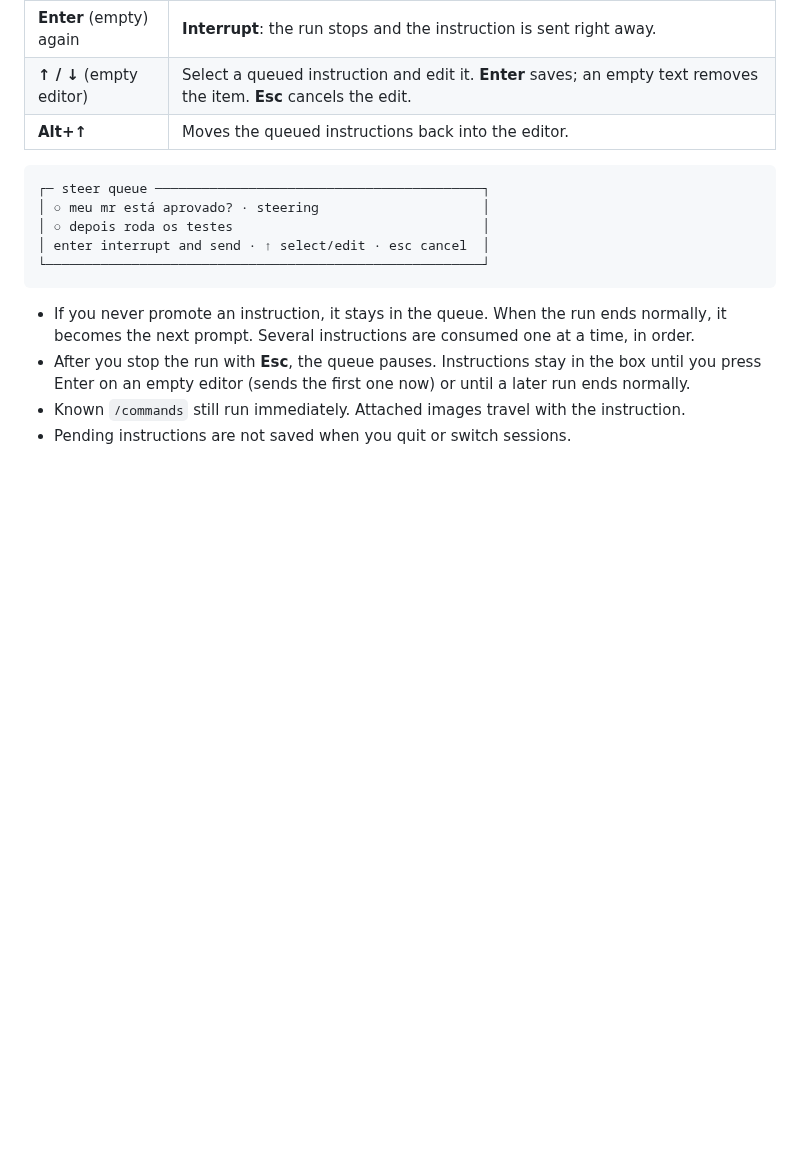
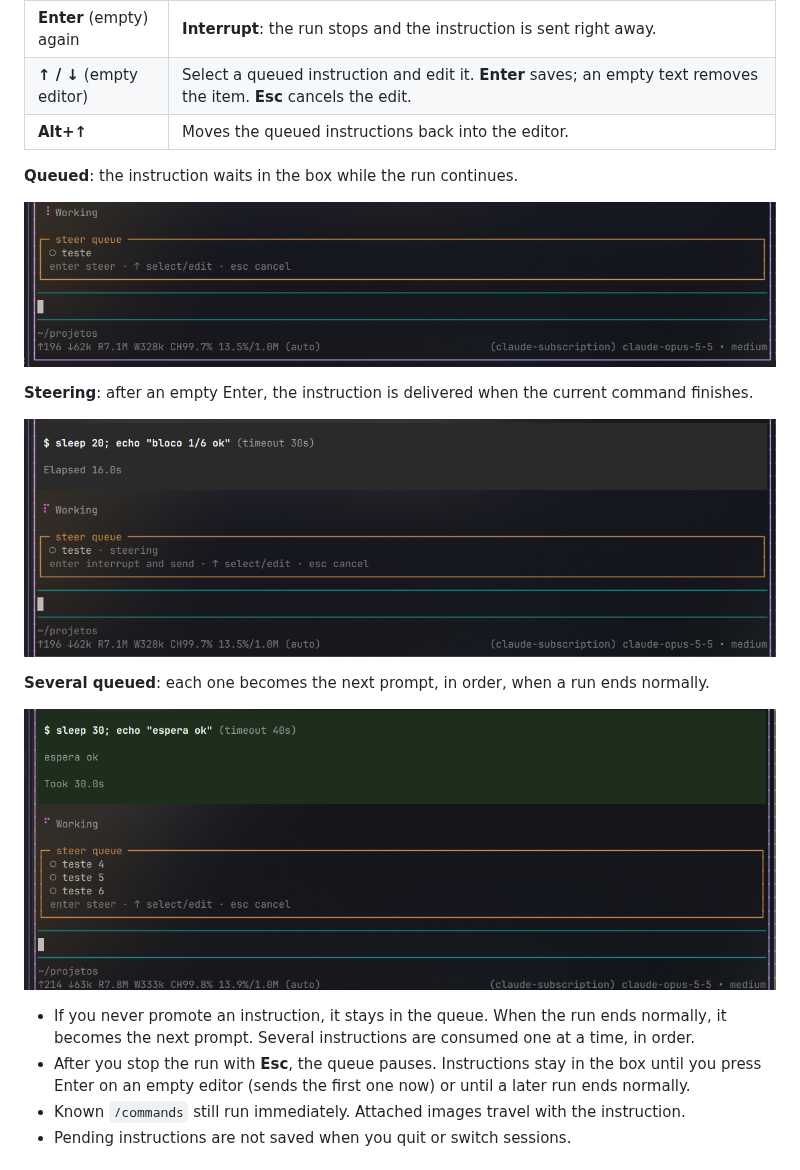
Before and after one commit to IgorGuariroba/pi-steer-queue, a Markdown page: README.md, the part around one of its changes. GitHub-like rendering; pictures changed too: docs/images/queue.png (added), docs/images/queued.png (added), docs/images/steering.png (added); blank space fills up the shorter version.

Commit message:
docs: gallery cover and screenshots

````diff
--- a/README.md
+++ b/README.md
@@ -10,13 +12,17 @@ Type your next instruction while [pi](https://pi.dev) is still working, see it i
 | **↑ / ↓** (empty editor) | Select a queued instruction and edit it. **Enter** saves; an empty text removes the item. **Esc** cancels the edit. |
 | **Alt+↑** | Moves the queued instructions back into the editor. |
 
-```
-┌─ steer queue ──────────────────────────────────────────┐
-│ ○ meu mr está aprovado? · steering                     │
-│ ○ depois roda os testes                                │
-│ enter interrupt and send · ↑ select/edit · esc cancel  │
-└────────────────────────────────────────────────────────┘
-```
+**Queued**: the instruction waits in the box while the run continues.
+
+![queued instruction](https://raw.githubusercontent.com/IgorGuariroba/pi-steer-queue/main/docs/images/queue.png)
+
+**Steering**: after an empty Enter, the instruction is delivered when the current command finishes.
+
+![steering instruction](https://raw.githubusercontent.com/IgorGuariroba/pi-steer-queue/main/docs/images/steering.png)
+
+**Several queued**: each one becomes the next prompt, in order, when a run ends normally.
+
+![several queued instructions](https://raw.githubusercontent.com/IgorGuariroba/pi-steer-queue/main/docs/images/queued.png)
 
 - If you never promote an instruction, it stays in the queue. When the run ends normally, it becomes the next prompt. Several instructions are consumed one at a time, in order.
 - After you stop the run with **Esc**, the queue pauses. Instructions stay in the box until you press Enter on an empty editor (sends the first one now) or until a later run ends normally.
````
Also changed, not shown: other parts of README.md (+2 -0 lines), docs/images/cover.png (added), 1 other file.
